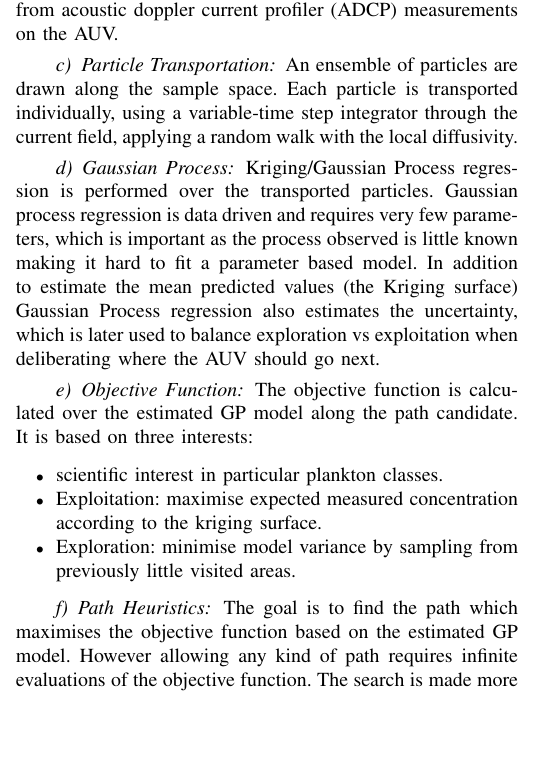
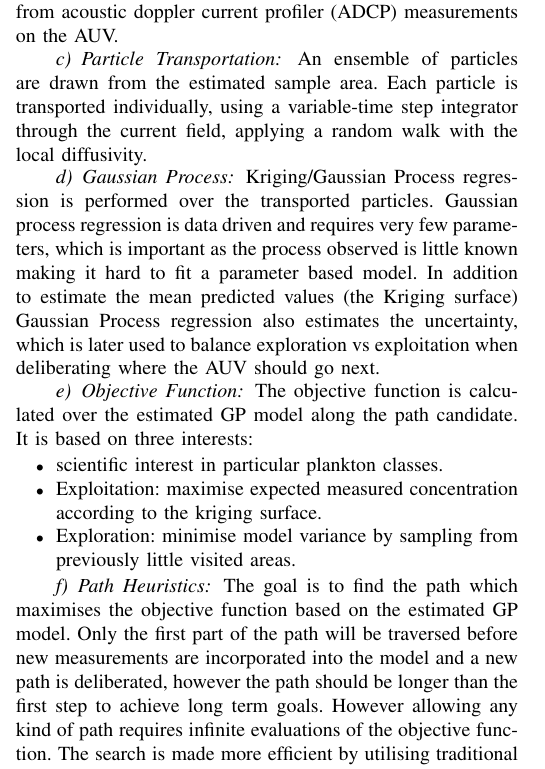
Before and after one commit to kanna/IEEEAUV-2020, a LaTeX paper (conference_101719.tex): part of one column of page 1 of 2, cut so that both start at the same text, the shorter picture padded with empty space. Compiled offline with pdfLaTeX; a missing font is replaced by an installed copy or a similar font; a LaTeX package or settings file that is missing is left out.

Commit message:
Updates from Overleaf

```diff
--- a/conference_101719.tex
+++ b/conference_101719.tex
@@ -82,8 +83,9 @@ The overall sense, plan and act loop is seen in \cref{fig:sensePlanActLoop}
 \paragraph{Local Current Model}
 The novel integration of a local current model allows our method to sample a process over a long duration, while taking into account the transport of the process along the current.
 The local current model is either estimated prior to the mission from the Numerical hydrodynamic model SINMOD or accumulated during the mission from acoustic doppler current profiler (ADCP) measurements on the AUV.
+
 \paragraph{Particle Transportation}
-An ensemble of particles are drawn along the sample space.
+An ensemble of particles are drawn from the estimated sample area.
 Each particle is transported individually, using a variable-time step integrator through the current field, applying a random walk with the local diffusivity.
 
 \paragraph{Gaussian Process}
@@ -100,10 +102,9 @@ It is based on three interests:
     \item Exploration: minimise model variance by sampling from previously little visited areas.
 \end{itemize}
 
-
-
 \paragraph{Path Heuristics}
 The goal is to find the path which maximises the objective function based on the estimated GP model.
+Only the first part of the path will be traversed before new measurements are incorporated into the model and a new path is deliberated, however the path should be longer than the first step to achieve long term goals.
 However allowing any kind of path requires infinite evaluations of the objective function.
-The search is made more efficient by utilising traditional survey paths as heuristics. E.g the standard square survey showed in Fig.~\ref{fig:munkholmen} is parameterised by the covered rectangle and its density, which means significantly fewer parameters to optimise compared to specifying each line individually.
+The search is made more efficient by utilising traditional survey paths as heuristics. E.g the standard square survey showed in Fig.~\ref{fig:munkholmen} is parameterised by the covered rectangle and its density, which is significantly fewer parameters to optimise compared to specifying each line individually.
 %Bresenham's line algorithm
```
Also changed, not shown: conference_101719.tex (3 more changed lines).
